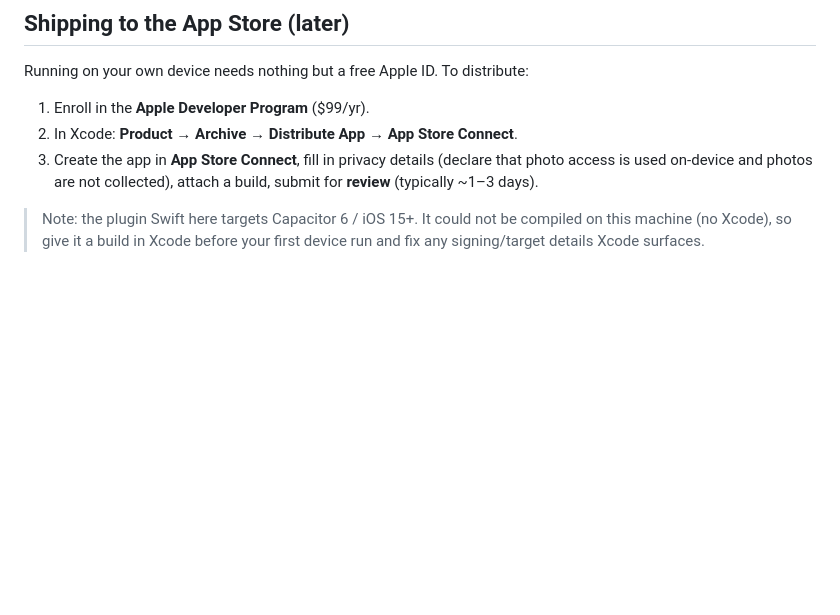
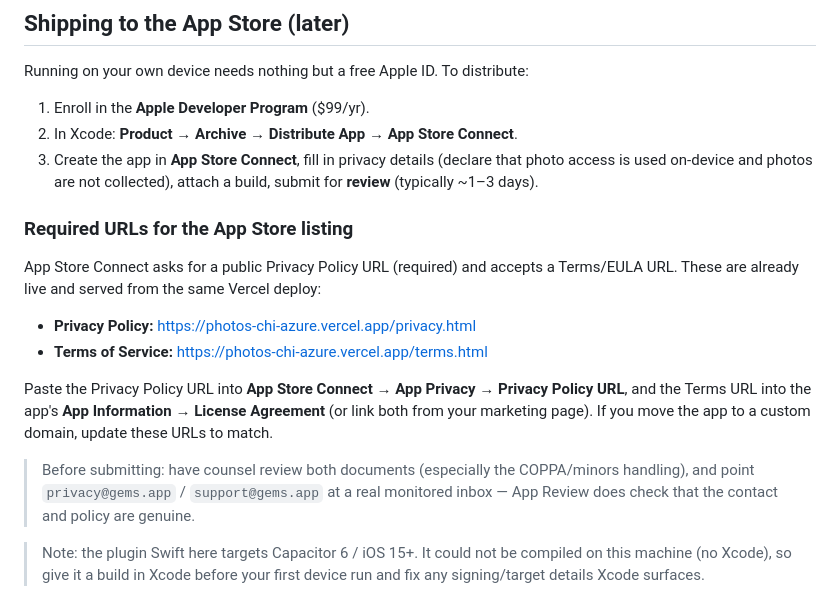
Before and after one commit to srikanthvishnu90-sketch/photos, a Markdown page: NATIVE-IOS.md, the part around the change. GitHub-like rendering; blank space fills up the shorter version.

Commit message:
docs(ios): add live Privacy/Terms URLs to the App Store submission steps
Co-Authored-By: Claude Fable 5 <noreply@anthropic.com>

```diff
--- a/NATIVE-IOS.md
+++ b/NATIVE-IOS.md
@@ -138,6 +138,24 @@ Running on your own device needs nothing but a free Apple ID. To distribute:
    photo access is used on‑device and photos are not collected), attach a build,
    submit for **review** (typically ~1–3 days).
 
+### Required URLs for the App Store listing
+
+App Store Connect asks for a public Privacy Policy URL (required) and accepts a
+Terms/EULA URL. These are already live and served from the same Vercel deploy:
+
+- **Privacy Policy:** https://photos-chi-azure.vercel.app/privacy.html
+- **Terms of Service:** https://photos-chi-azure.vercel.app/terms.html
+
+Paste the Privacy Policy URL into **App Store Connect → App Privacy → Privacy
+Policy URL**, and the Terms URL into the app's **App Information → License
+Agreement** (or link both from your marketing page). If you move the app to a
+custom domain, update these URLs to match.
+
+> Before submitting: have counsel review both documents (especially the
+> COPPA/minors handling), and point `privacy@gems.app` / `support@gems.app` at a
+> real monitored inbox — App Review does check that the contact and policy are
+> genuine.
+
 > Note: the plugin Swift here targets Capacitor 6 / iOS 15+. It could not be
 > compiled on this machine (no Xcode), so give it a build in Xcode before your
 > first device run and fix any signing/target details Xcode surfaces.
```
